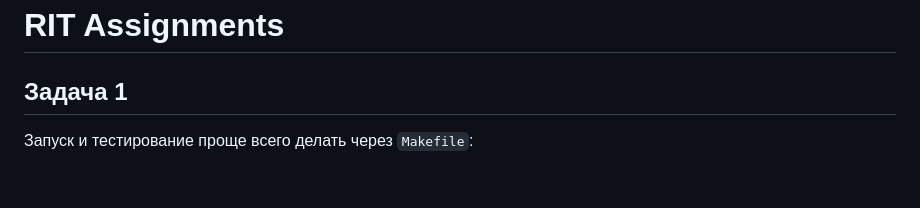
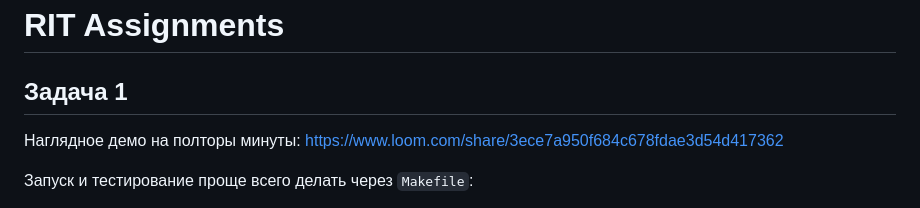
Before and after one commit to amiskov/rit_assignments, a Markdown page: readme.md, the part around the change. Drawn GitHub-style; blank space fills up the shorter version.

Commit message:
add link to demo

```diff
--- a/readme.md
+++ b/readme.md
@@ -1,6 +1,8 @@
 # RIT Assignments
 
 ## Задача 1
+Наглядное демо на полторы минуты: https://www.loom.com/share/3ece7a950f684c678fdae3d54d417362
+
 Запуск и тестирование проще всего делать через `Makefile`:
 
 - `make run` запустит HTTP-сервер на `http://localhost:8080` и консоль для команд `send` и `sendc`. В браузере можно открыть и проверить отправку сообщений клиенту или бродкаст хабу. По умолчанию размер хаба равен 3. Размер можно поменять флагом `-s`.
```
